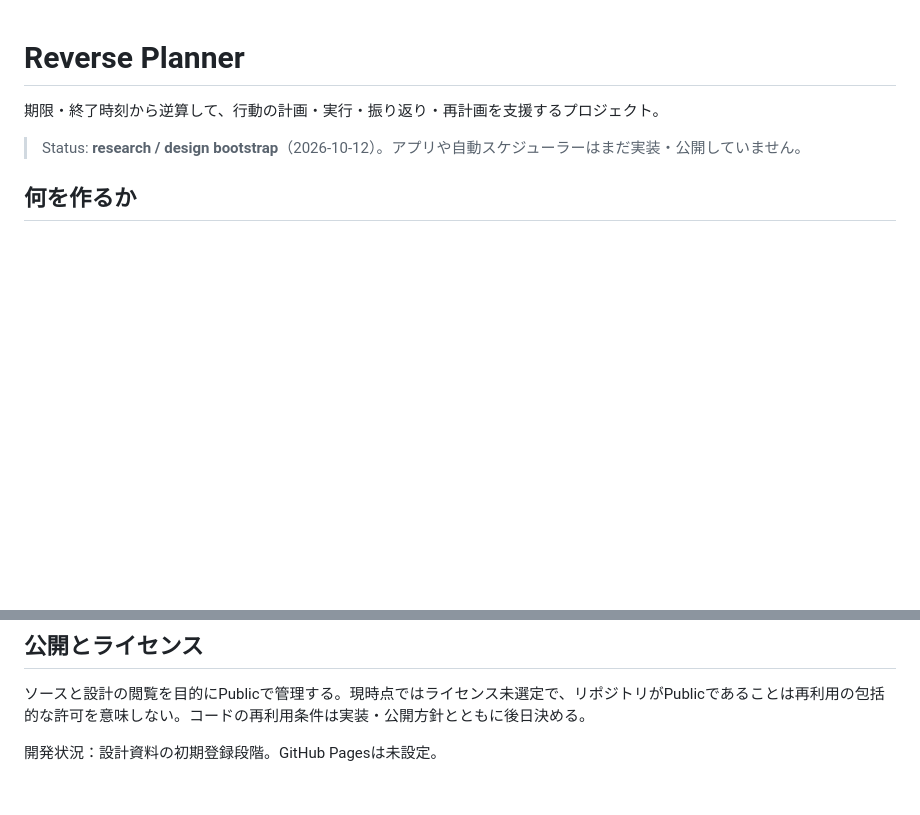
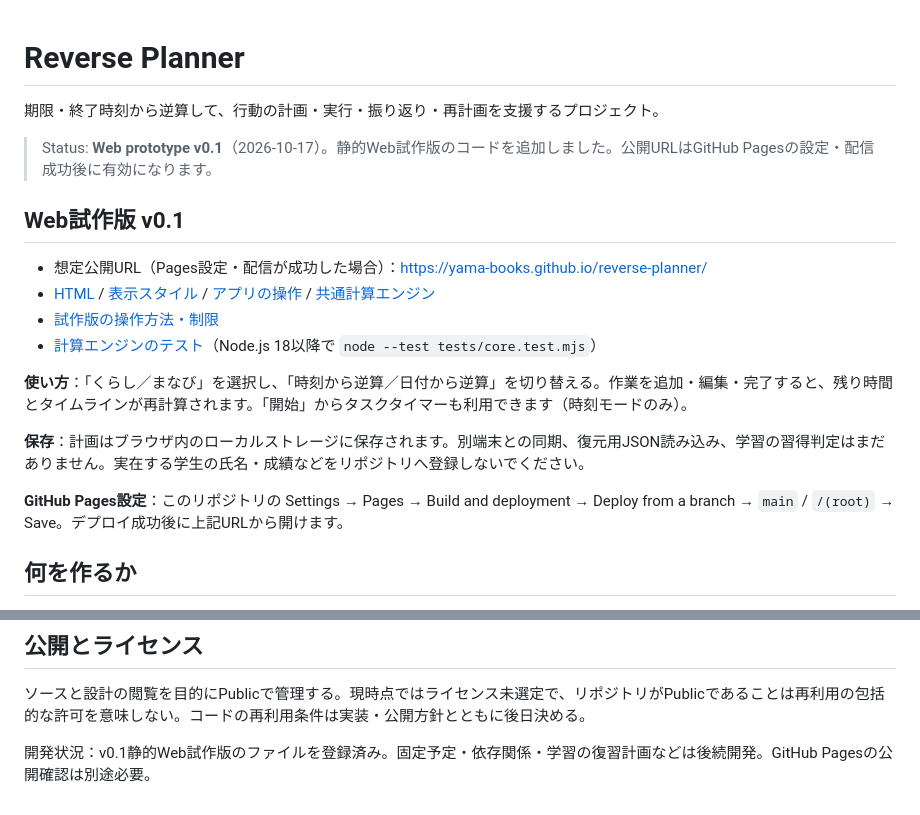
Before and after one commit to moyashimisosoup/reverse-planner, a Markdown page: README.md, 2 parts joined by grey strips. Drawn GitHub-style; blank space fills up the shorter version.

Commit message:
docs: document prototype features and Pages deployment steps

```diff
--- a/README.md
+++ b/README.md
@@ -2,7 +2,20 @@
 
 期限・終了時刻から逆算して、行動の計画・実行・振り返り・再計画を支援するプロジェクト。
 
-> Status: **research / design bootstrap**（2026-10-12）。アプリや自動スケジューラーはまだ実装・公開していません。
+> Status: **Web prototype v0.1**（2026-10-17）。静的Web試作版のコードを追加しました。公開URLはGitHub Pagesの設定・配信成功後に有効になります。
+
+## Web試作版 v0.1
+
+- 想定公開URL（Pages設定・配信が成功した場合）：https://yama-books.github.io/reverse-planner/
+- [HTML](index.html) / [表示スタイル](assets/app.css) / [アプリの操作](assets/app.js) / [共通計算エンジン](assets/core.mjs)
+- [試作版の操作方法・制限](docs/prototype-v0.1.md)
+- [計算エンジンのテスト](tests/core.test.mjs)（Node.js 18以降で `node --test tests/core.test.mjs`）
+
+**使い方**：「くらし／まなび」を選択し、「時刻から逆算／日付から逆算」を切り替える。作業を追加・編集・完了すると、残り時間とタイムラインが再計算されます。「開始」からタスクタイマーも利用できます（時刻モードのみ）。
+
+**保存**：計画はブラウザ内のローカルストレージに保存されます。別端末との同期、復元用JSON読み込み、学習の習得判定はまだありません。実在する学生の氏名・成績などをリポジトリへ登録しないでください。
+
+**GitHub Pages設定**：このリポジトリの Settings → Pages → Build and deployment → Deploy from a branch → `main` / `/(root)` → Save。デプロイ成功後に上記URLから開けます。
 
 ## 何を作るか
 
@@ -46,4 +59,4 @@
 
 ソースと設計の閲覧を目的にPublicで管理する。現時点ではライセンス未選定で、リポジトリがPublicであることは再利用の包括的な許可を意味しない。コードの再利用条件は実装・公開方針とともに後日決める。
 
-開発状況：設計資料の初期登録段階。GitHub Pagesは未設定。
+開発状況：v0.1静的Web試作版のファイルを登録済み。固定予定・依存関係・学習の復習計画などは後続開発。GitHub Pagesの公開確認は別途必要。
```
